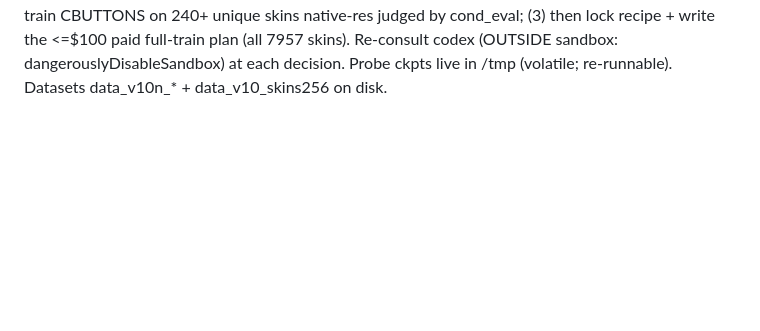
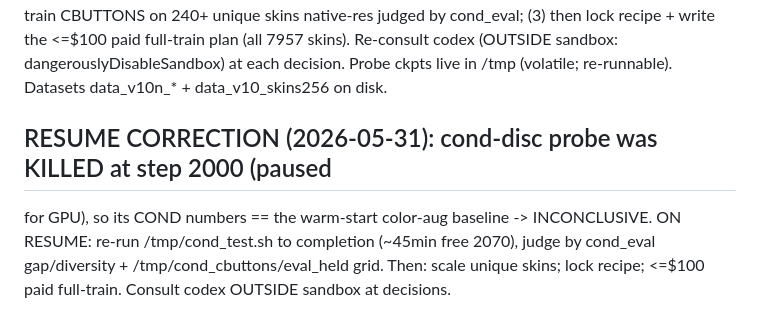
Before and after one commit to samoylenkodmitry/uigen, a Markdown page: HANDOFF_V11_ARCH.md, the part around the change. Rendered like a GitHub page; blank space fills up the shorter version.

Commit message:
V11 resume: cond-disc killed@2000 inconclusive; re-run on resume

```diff
--- a/HANDOFF_V11_ARCH.md
+++ b/HANDOFF_V11_ARCH.md
@@ -273,3 +273,9 @@ other pillar = SCALE unique skins (64 is a memorization trap) -> train CBUTTONS
 <=$100 paid full-train plan (all 7957 skins). Re-consult codex (OUTSIDE sandbox:
 dangerouslyDisableSandbox) at each decision. Probe ckpts live in /tmp (volatile;
 re-runnable). Datasets data_v10n_* + data_v10_skins256 on disk.
+
+## RESUME CORRECTION (2026-05-31): cond-disc probe was KILLED at step 2000 (paused
+for GPU), so its COND numbers == the warm-start color-aug baseline -> INCONCLUSIVE.
+ON RESUME: re-run /tmp/cond_test.sh to completion (~45min free 2070), judge by
+cond_eval gap/diversity + /tmp/cond_cbuttons/eval_held grid. Then: scale unique skins;
+lock recipe; <=$100 paid full-train. Consult codex OUTSIDE sandbox at decisions.
```
